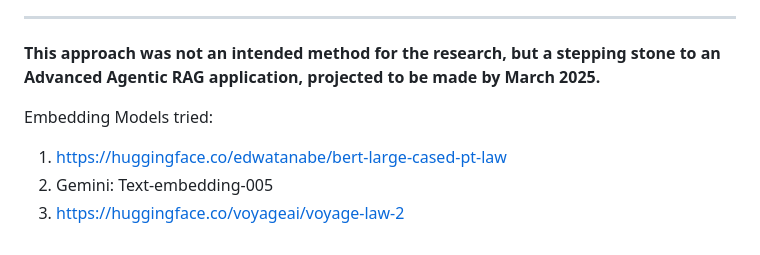
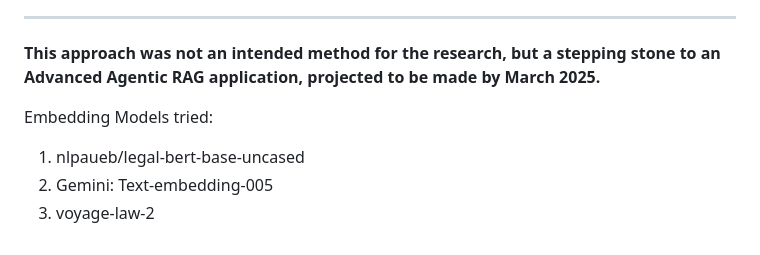
Before and after one commit to Nishchaypat/LawChatBot, a Markdown page: README.md, the part around the change. Rendered like a GitHub page.

```diff
--- a/README.md
+++ b/README.md
@@ -98,6 +98,6 @@ By integrating web scraping, NLP-based data cleaning, LegalBERT embeddings, and
 
 Embedding Models tried:
 
-1. https://huggingface.co/edwatanabe/bert-large-cased-pt-law
+1. nlpaueb/legal-bert-base-uncased
 2. Gemini: Text-embedding-005
-3. https://huggingface.co/voyageai/voyage-law-2
+3. voyage-law-2
```
